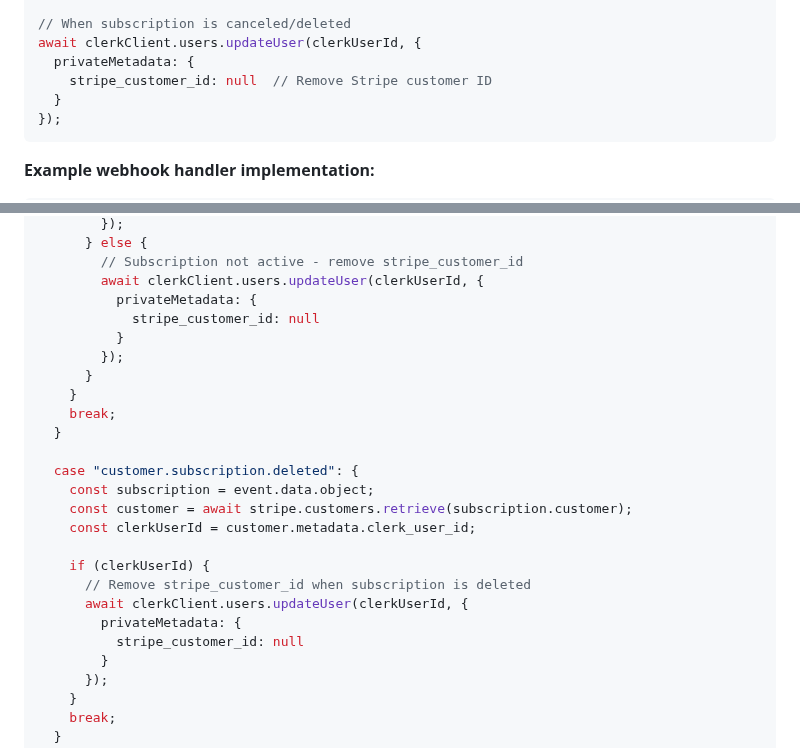
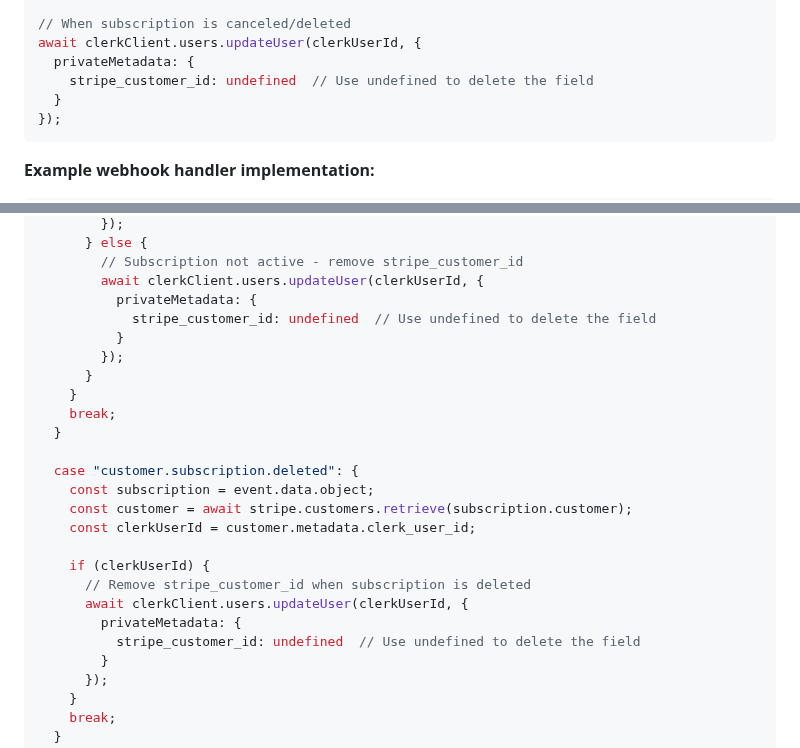
Before and after one commit to JonasPrenissl/qsci_browser_extension, a Markdown page: STRIPE_INTEGRATION.md, 2 parts joined by grey strips. GitHub-like rendering.

````diff
--- a/STRIPE_INTEGRATION.md
+++ b/STRIPE_INTEGRATION.md
@@ -201,7 +201,7 @@ await clerkClient.users.updateUser(clerkUserId, {
 // When subscription is canceled/deleted
 await clerkClient.users.updateUser(clerkUserId, {
   privateMetadata: {
-    stripe_customer_id: null  // Remove Stripe customer ID
+    stripe_customer_id: undefined  // Use undefined to delete the field
   }
 });
 ```
@@ -249,7 +249,7 @@ switch (event.type) {
         // Subscription not active - remove stripe_customer_id
         await clerkClient.users.updateUser(clerkUserId, {
           privateMetadata: {
-            stripe_customer_id: null
+            stripe_customer_id: undefined  // Use undefined to delete the field
           }
         });
       }
@@ -266,7 +266,7 @@ switch (event.type) {
       // Remove stripe_customer_id when subscription is deleted
       await clerkClient.users.updateUser(clerkUserId, {
         privateMetadata: {
-          stripe_customer_id: null
+          stripe_customer_id: undefined  // Use undefined to delete the field
         }
       });
     }
````
Also changed, not shown: BACKEND_SUBSCRIPTION_FIX.md (+5 -4 lines).
